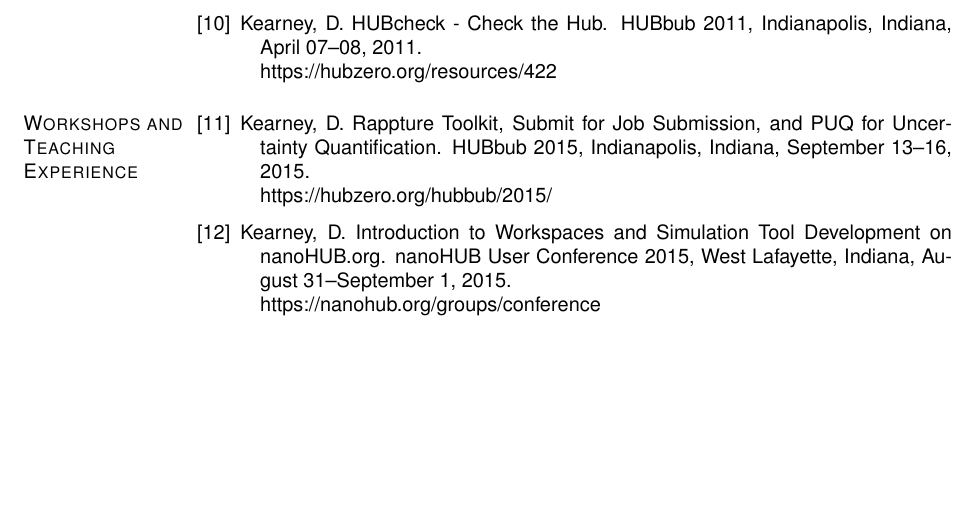
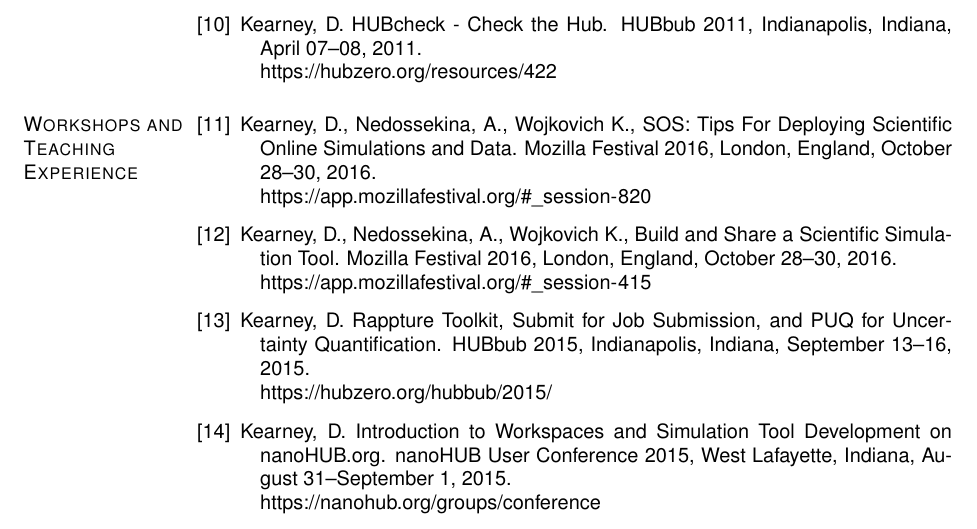
Before and after one commit to codedsk/cv, a LaTeX CV (cv.tex): part of page 4 of 5 before the commit and part of page 4 of 6 after it, cut so that both start at the same text, the shorter picture padded with empty space. Compiled offline with pdfLaTeX.

Commit message:
adding mozilla festival notes

```diff
--- a/cv.tex
+++ b/cv.tex
@@ -726,6 +726,30 @@
 
 \begin{bibenum}
 
+    \item Kearney, D., Nedossekina, A., Wojkovich K., SOS: Tips
+        For Deploying Scientific Online Simulations and Data.
+        \emph{Mozilla Festival 2016},
+        London, England, October 28--30, 2016. \\
+        \url{https://app.mozillafestival.org/#_session-820}
+%       https://github.com/MozillaFoundation/mozfest-program-2016/issues/820
+%       https://github.com/hubzero/presentations
+%       https://hubzero.github.io/presentations/....
+%       30 minute fireside chat where we talked about what tools people use
+%       and don't use to share their simulation tools and data with others.
+%       30 minutes, 10 people
+
+    \item Kearney, D., Nedossekina, A., Wojkovich K., Build and Share
+        a Scientific Simulation Tool. \emph{Mozilla Festival 2016},
+        London, England, October 28--30, 2016. \\
+        \url{https://app.mozillafestival.org/#_session-415}
+%       http://bit.ly/mozfest415
+%       https://github.com/MozillaFoundation/mozfest-program-2016/issues/415
+%       https://github.com/hubzero/presentations
+%       https://hubzero.github.io/presentations/....
+%       2 hour workshop showing how to build and publish a Rappture and
+%       Jupyter based simulation tools and notebooks on the HUBzero platform.
+%       2 hours, 10 people
+
     \item Kearney, D. Rappture Toolkit, Submit for Job Submission, and
         PUQ for Uncertainty Quantification. \emph{HUBbub 2015},
         Indianapolis, Indiana, September 13--16, 2015. \\
```
Also changed, not shown: resume.tex (+1 -1 lines), Makefile, cv.tex (2 more changed lines).
